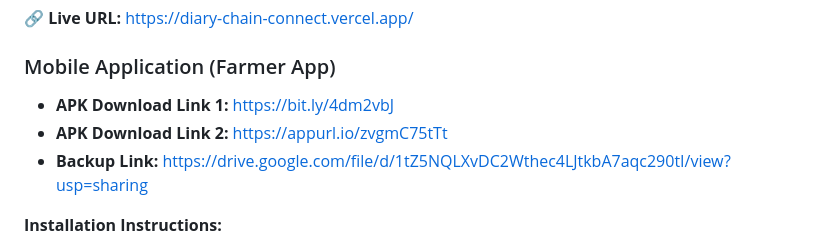
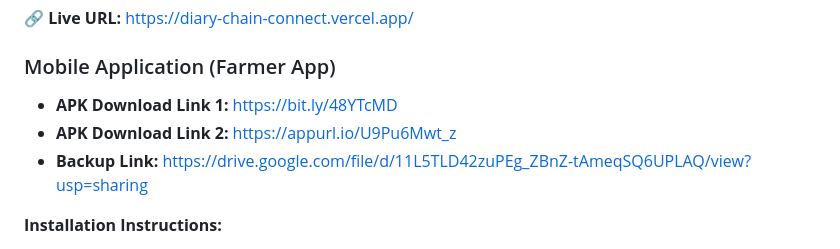
Before and after one commit to Laksan-P/diary-chain-connect, a Markdown page: README.md, the part around the change. Drawn GitHub-style.

Commit message:
Project Done

```diff
--- a/README.md
+++ b/README.md
@@ -60,9 +60,9 @@ The application follows a modern, decoupled serverless architecture:
 🔗 **Live URL:** https://diary-chain-connect.vercel.app/
 
 ### Mobile Application (Farmer App)
-* **APK Download Link 1:** https://bit.ly/4dm2vbJ
-* **APK Download Link 2:** https://appurl.io/zvgmC75tTt
-* **Backup Link:** https://drive.google.com/file/d/1tZ5NQLXvDC2Wthec4LJtkbA7aqc290tI/view?usp=sharing
+* **APK Download Link 1:** https://bit.ly/48YTcMD
+* **APK Download Link 2:** https://appurl.io/U9Pu6Mwt_z
+* **Backup Link:** https://drive.google.com/file/d/11L5TLD42zuPEg_ZBnZ-tAmeqSQ6UPLAQ/view?usp=sharing
 
 **Installation Instructions:**
 1. Download the APK file to your Android device.
```
